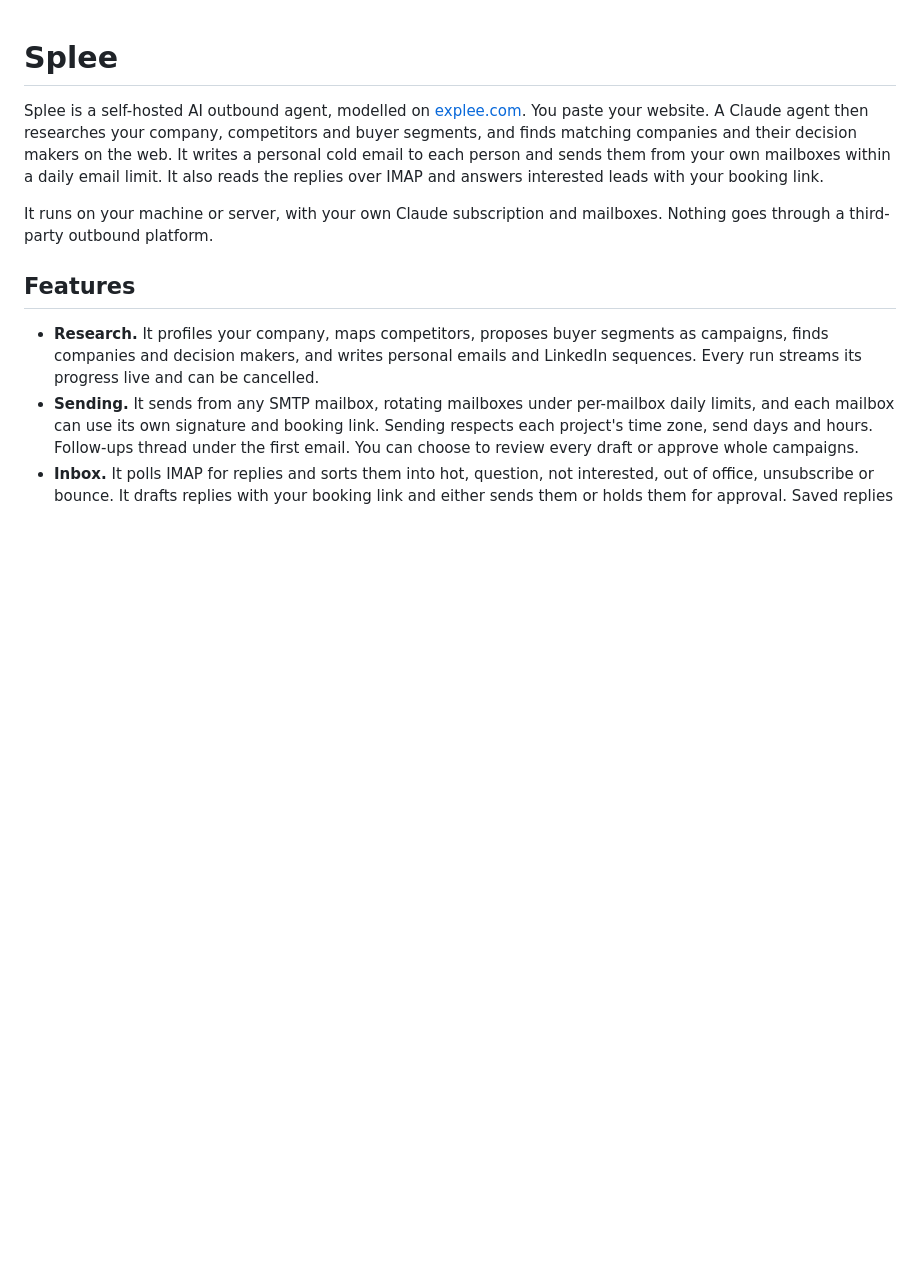
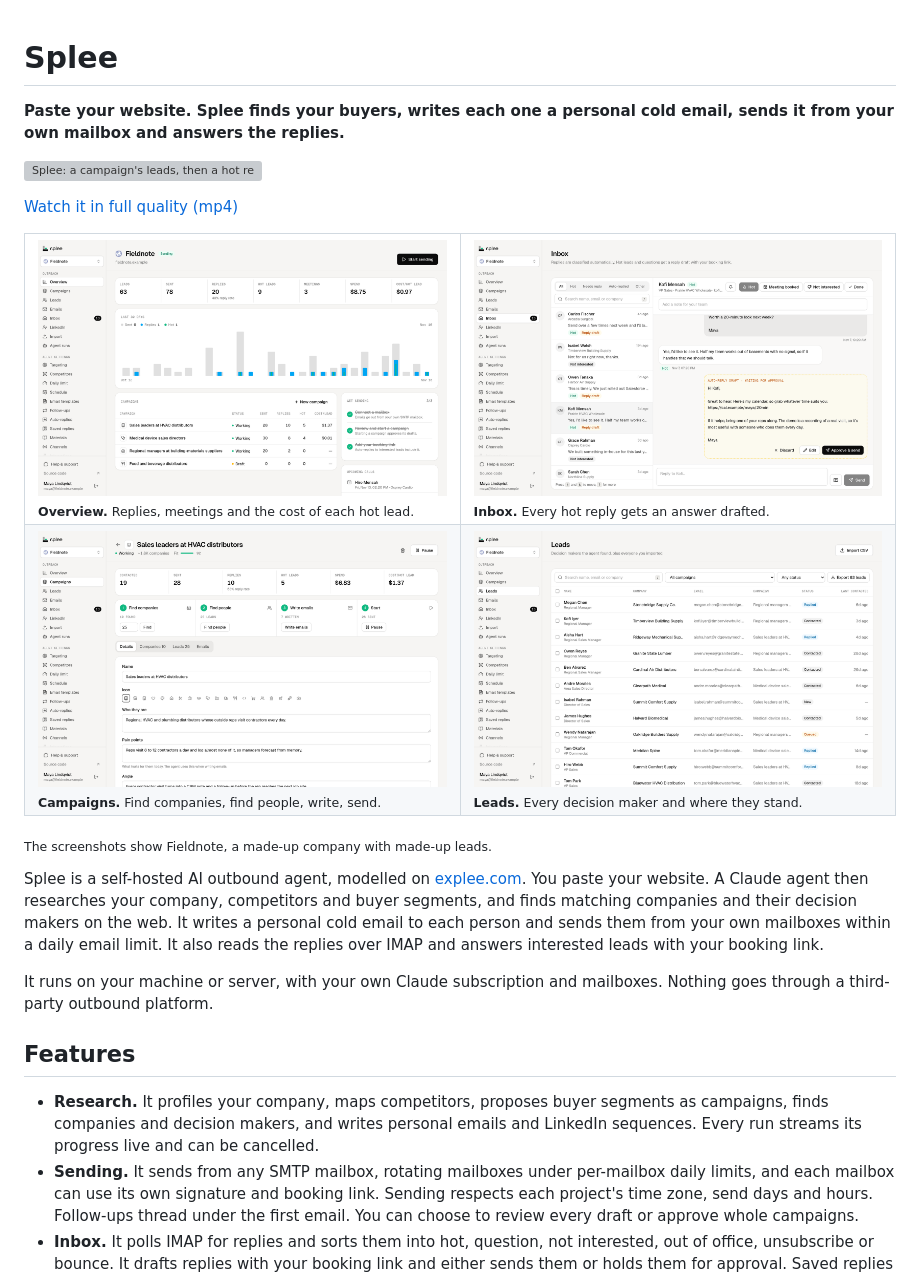
Before and after one commit to Iweisc/splee, a Markdown page: README.md, the part around the change. Drawn GitHub-style; pictures changed too: docs/media/campaign.png (added), docs/media/inbox.png (added), docs/media/leads.png (added); blank space fills up the shorter version; grey boxes are pictures that could not be loaded.

Commit message:
docs: show the app at the top of the README

```diff
--- a/README.md
+++ b/README.md
@@ -1,4 +1,23 @@
 # Splee
+
+**Paste your website. Splee finds your buyers, writes each one a personal cold email, sends it from your own mailbox and answers the replies.**
+
+![Splee: a campaign's leads, then a hot reply in the inbox with a drafted answer and booking link](docs/media/demo.gif)
+
+[Watch it in full quality (mp4)](docs/media/demo.mp4)
+
+<table>
+  <tr>
+    <td width="50%"><img src="docs/media/overview.png" alt="Project overview with leads, replies, hot leads, spend and cost per hot lead"><br><sub><b>Overview.</b> Replies, meetings and the cost of each hot lead.</sub></td>
+    <td width="50%"><img src="docs/media/inbox.png" alt="Inbox with a hot reply and an auto-reply draft holding the booking link"><br><sub><b>Inbox.</b> Every hot reply gets an answer drafted.</sub></td>
+  </tr>
+  <tr>
+    <td width="50%"><img src="docs/media/campaign.png" alt="A campaign with its find companies, find people, write emails and start steps"><br><sub><b>Campaigns.</b> Find companies, find people, write, send.</sub></td>
+    <td width="50%"><img src="docs/media/leads.png" alt="Leads table with titles, companies, emails, campaigns and statuses"><br><sub><b>Leads.</b> Every decision maker and where they stand.</sub></td>
+  </tr>
+</table>
+
+<sub>The screenshots show Fieldnote, a made-up company with made-up leads.</sub>
 
 Splee is a self-hosted AI outbound agent, modelled on [explee.com](https://explee.com). You paste your website. A Claude agent then researches your company, competitors and buyer segments, and finds matching companies and their decision makers on the web. It writes a personal cold email to each person and sends them from your own mailboxes within a daily email limit. It also reads the replies over IMAP and answers interested leads with your booking link.
 
```
Also changed, not shown: 2 other files.
